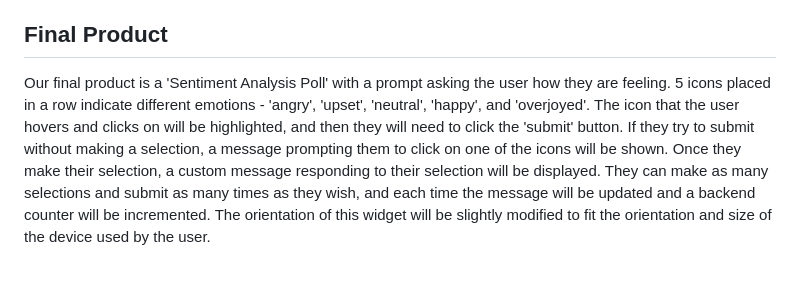
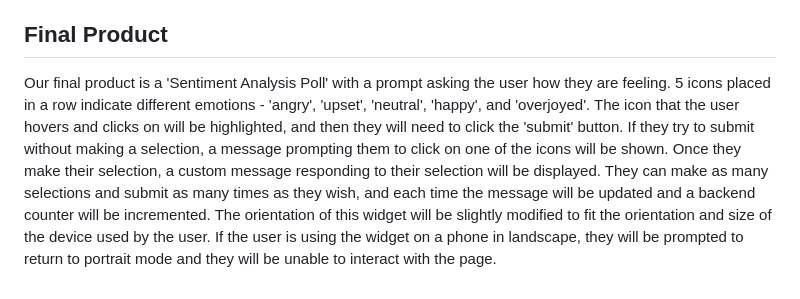
Before and after one commit to cse110-sp24-group25/warmup-exercise, a Markdown page: sentiment_rating_widget/development_notes.md, the part around the change. GitHub-like rendering.

```diff
--- a/sentiment_rating_widget/development_notes.md
+++ b/sentiment_rating_widget/development_notes.md
@@ -41,4 +41,4 @@ In this file, we have outlined our development process from start to finish. We
 
 ## Final Product
 
-Our final product is a 'Sentiment Analysis Poll' with a prompt asking the user how they are feeling. 5 icons placed in a row indicate different emotions - 'angry', 'upset', 'neutral', 'happy', and 'overjoyed'. The icon that the user hovers and clicks on will be highlighted, and then they will need to click the 'submit' button. If they try to submit without making a selection, a message prompting them to click on one of the icons will be shown. Once they make their selection, a custom message responding to their selection will be displayed. They can make as many selections and submit as many times as they wish, and each time the message will be updated and a backend counter will be incremented. The orientation of this widget will be slightly modified to fit the orientation and size of the device used by the user.
+Our final product is a 'Sentiment Analysis Poll' with a prompt asking the user how they are feeling. 5 icons placed in a row indicate different emotions - 'angry', 'upset', 'neutral', 'happy', and 'overjoyed'. The icon that the user hovers and clicks on will be highlighted, and then they will need to click the 'submit' button. If they try to submit without making a selection, a message prompting them to click on one of the icons will be shown. Once they make their selection, a custom message responding to their selection will be displayed. They can make as many selections and submit as many times as they wish, and each time the message will be updated and a backend counter will be incremented. The orientation of this widget will be slightly modified to fit the orientation and size of the device used by the user. If the user is using the widget on a phone in landscape, they will be prompted to return to portrait mode and they will be unable to interact with the page.
```
